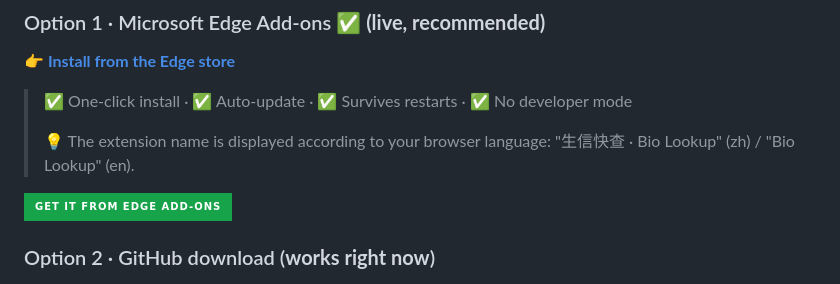
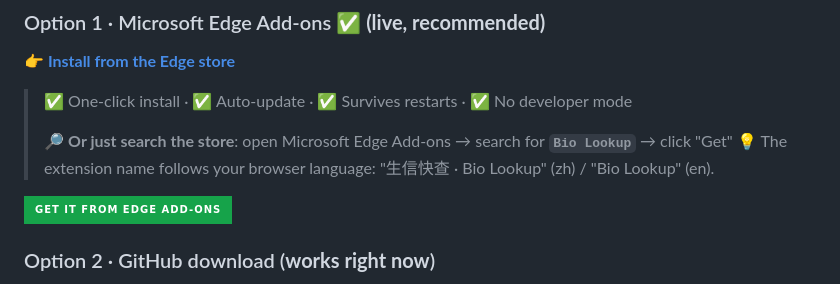
Before and after one commit to sushuqiong/bio-lookup-extension, a Markdown page: README.en.md, the part around the change. Drawn GitHub-style; badges without logos.

```diff
--- a/README.en.md
+++ b/README.en.md
@@ -41,7 +41,8 @@ Ten genes later you have a wall of tabs and no idea which is which.
 
 > ✅ One-click install · ✅ Auto-update · ✅ Survives restarts · ✅ No developer mode
 >
-> 💡 The extension name is displayed according to your browser language: "生信快查 · Bio Lookup" (zh) / "Bio Lookup" (en).
+> 🔎 **Or just search the store**: open Microsoft Edge Add-ons → search for **`Bio Lookup`** → click "Get"
+> 💡 The extension name follows your browser language: "生信快查 · Bio Lookup" (zh) / "Bio Lookup" (en).
 
 [![Edge Add-ons](https://img.shields.io/badge/Get%20it%20from%20Edge%20Add--ons-16a34a?style=for-the-badge&logo=microsoftedge)](https://microsoftedge.microsoft.com/addons/detail/nppooifacggmmpmcapgpjengdbhpjcee)
 
```
Also changed, not shown: README.md (+1 -0 lines).
